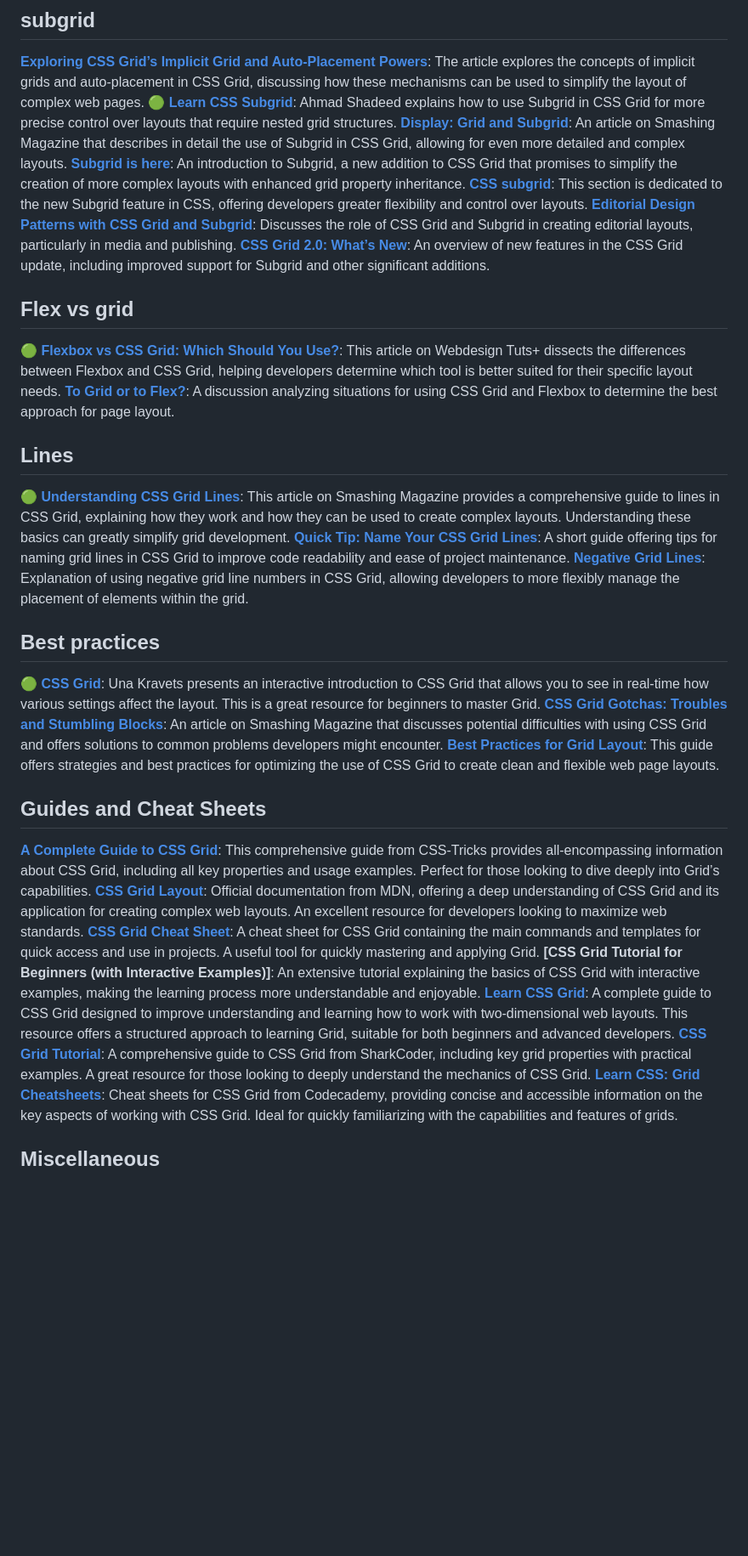
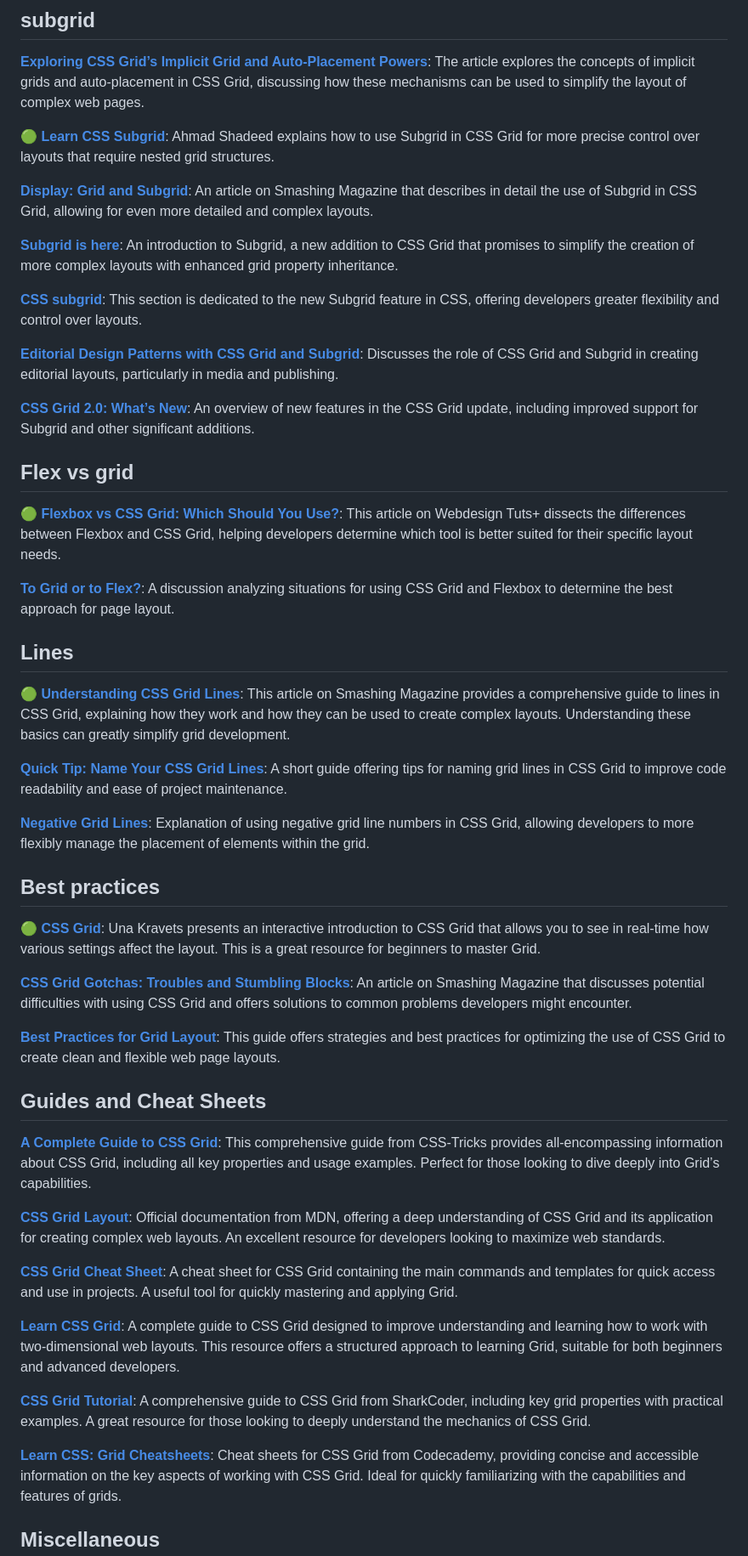
Before and after one commit to broacademy/HTML-course-2, a Markdown page: lesson-8.md, the part around one of its changes. Shown at 85% size. Drawn GitHub-style; blank space fills up the shorter version.

Commit message:
fix grid readme

```diff
--- a/lesson-8.md
+++ b/lesson-8.md
@@ -101,38 +127,53 @@ Optional: Practice creating grids. Start with simple small examples. Rewrite the
 ## subgrid
 
 **[Exploring CSS Grid’s Implicit Grid and Auto-Placement Powers](https://css-tricks.com/exploring-css-grids-implicit-grid-and-auto-placement-powers/)**: The article explores the concepts of implicit grids and auto-placement in CSS Grid, discussing how these mechanisms can be used to simplify the layout of complex web pages.
+
 🟢 **[Learn CSS Subgrid](https://ishadeed.com/article/learn-css-subgrid)**: Ahmad Shadeed explains how to use Subgrid in CSS Grid for more precise control over layouts that require nested grid structures.
+
 **[Display: Grid and Subgrid](https://www.smashingmagazine.com/2019/05/display-grid-subgrid/)**: An article on Smashing Magazine that describes in detail the use of Subgrid in CSS Grid, allowing for even more detailed and complex layouts.
+
 **[Subgrid is here](https://css-irl.info/subgrid-is-here/)**: An introduction to Subgrid, a new addition to CSS Grid that promises to simplify the creation of more complex layouts with enhanced grid property inheritance.
+
 **[CSS subgrid](https://web.dev/articles/css-subgrid?hl=en)**: This section is dedicated to the new Subgrid feature in CSS, offering developers greater flexibility and control over layouts.
+
 **[Editorial Design Patterns with CSS Grid and Subgrid](https://www.smashingmagazine.com/2019/10/editorial-design-patterns-css-grid-subgrid-naming/)**: Discusses the role of CSS Grid and Subgrid in creating editorial layouts, particularly in media and publishing.
+
 **[CSS Grid 2.0: What’s New](https://www.smashingmagazine.com/2018/07/css-grid-2/)**: An overview of new features in the CSS Grid update, including improved support for Subgrid and other significant additions.
 
 ## Flex vs grid
 
 🟢 **[Flexbox vs CSS Grid: Which Should You Use?](https://webdesign.tutsplus.com/flexbox-vs-css-grid-which-should-you-use--cms-30184a)**: This article on Webdesign Tuts+ dissects the differences between Flexbox and CSS Grid, helping developers determine which tool is better suited for their specific layout needs.
+
 **[To Grid or to Flex?](https://css-irl.info/to-grid-or-to-flex/)**: A discussion analyzing situations for using CSS Grid and Flexbox to determine the best approach for page layout.
 
 ## Lines
 
 🟢 **[Understanding CSS Grid Lines](https://www.smashingmagazine.com/2020/01/understanding-css-grid-lines/)**: This article on Smashing Magazine provides a comprehensive guide to lines in CSS Grid, explaining how they work and how they can be used to create complex layouts. Understanding these basics can greatly simplify grid development.
+
 **[Quick Tip: Name Your CSS Grid Lines](https://webdesign.tutsplus.com/quick-tip-name-your-css-grid-lines-just-in-case--cms-27844t)**: A short guide offering tips for naming grid lines in CSS Grid to improve code readability and ease of project maintenance.
+
 **[Negative Grid Lines](https://css-irl.info/negative-grid-lines/)**: Explanation of using negative grid line numbers in CSS Grid, allowing developers to more flexibly manage the placement of elements within the grid.
 
 ## Best practices
 
 🟢 **[CSS Grid](https://una.im/css-grid/?ref=hackernoon.com)**: Una Kravets presents an interactive introduction to CSS Grid that allows you to see in real-time how various settings affect the layout. This is a great resource for beginners to master Grid.
+
 **[CSS Grid Gotchas: Troubles and Stumbling Blocks](https://www.smashingmagazine.com/2017/09/css-grid-gotchas-stumbling-blocks/)**: An article on Smashing Magazine that discusses potential difficulties with using CSS Grid and offers solutions to common problems developers might encounter.
+
 **[Best Practices for Grid Layout](https://www.smashingmagazine.com/2018/04/best-practices-grid-layout/)**: This guide offers strategies and best practices for optimizing the use of CSS Grid to create clean and flexible web page layouts.
 
 ## Guides and Cheat Sheets
 
 **[A Complete Guide to CSS Grid](https://css-tricks.com/snippets/css/complete-guide-grid/)**: This comprehensive guide from CSS-Tricks provides all-encompassing information about CSS Grid, including all key properties and usage examples. Perfect for those looking to dive deeply into Grid’s capabilities.
+
 **[CSS Grid Layout](https://developer.mozilla.org/en-US/docs/Web/CSS/CSS_Grid_Layout)**: Official documentation from MDN, offering a deep understanding of CSS Grid and its application for creating complex web layouts. An excellent resource for developers looking to maximize web standards.
+
 **[CSS Grid Cheat Sheet](https://alialaa.github.io/css-grid-cheat-sheet/?ref=tiny-helpers)**: A cheat sheet for CSS Grid containing the main commands and templates for quick access and use in projects. A useful tool for quickly mastering and applying Grid.
-**[CSS Grid Tutorial for Beginners (with Interactive Examples)]**: An extensive tutorial explaining the basics of CSS Grid with interactive examples, making the learning process more understandable and enjoyable.
+
 **[Learn CSS Grid](https://learncssgrid.com/)**: A complete guide to CSS Grid designed to improve understanding and learning how to work with two-dimensional web layouts. This resource offers a structured approach to learning Grid, suitable for both beginners and advanced developers.
+
 **[CSS Grid Tutorial](https://sharkcoder.com/layout/grid)**: A comprehensive guide to CSS Grid from SharkCoder, including key grid properties with practical examples. A great resource for those looking to deeply understand the mechanics of CSS Grid.
+
 **[Learn CSS: Grid Cheatsheets](https://www.codecademy.com/learn/premium-intermediate-css-css-grid/modules/premium-learn-css-grid/cheatsheet)**: Cheat sheets for CSS Grid from Codecademy, providing concise and accessible information on the key aspects of working with CSS Grid. Ideal for quickly familiarizing with the capabilities and features of grids.
 
 ## Miscellaneous
```
Also changed, not shown: other parts of lesson-8.md (+87 -0 lines).
